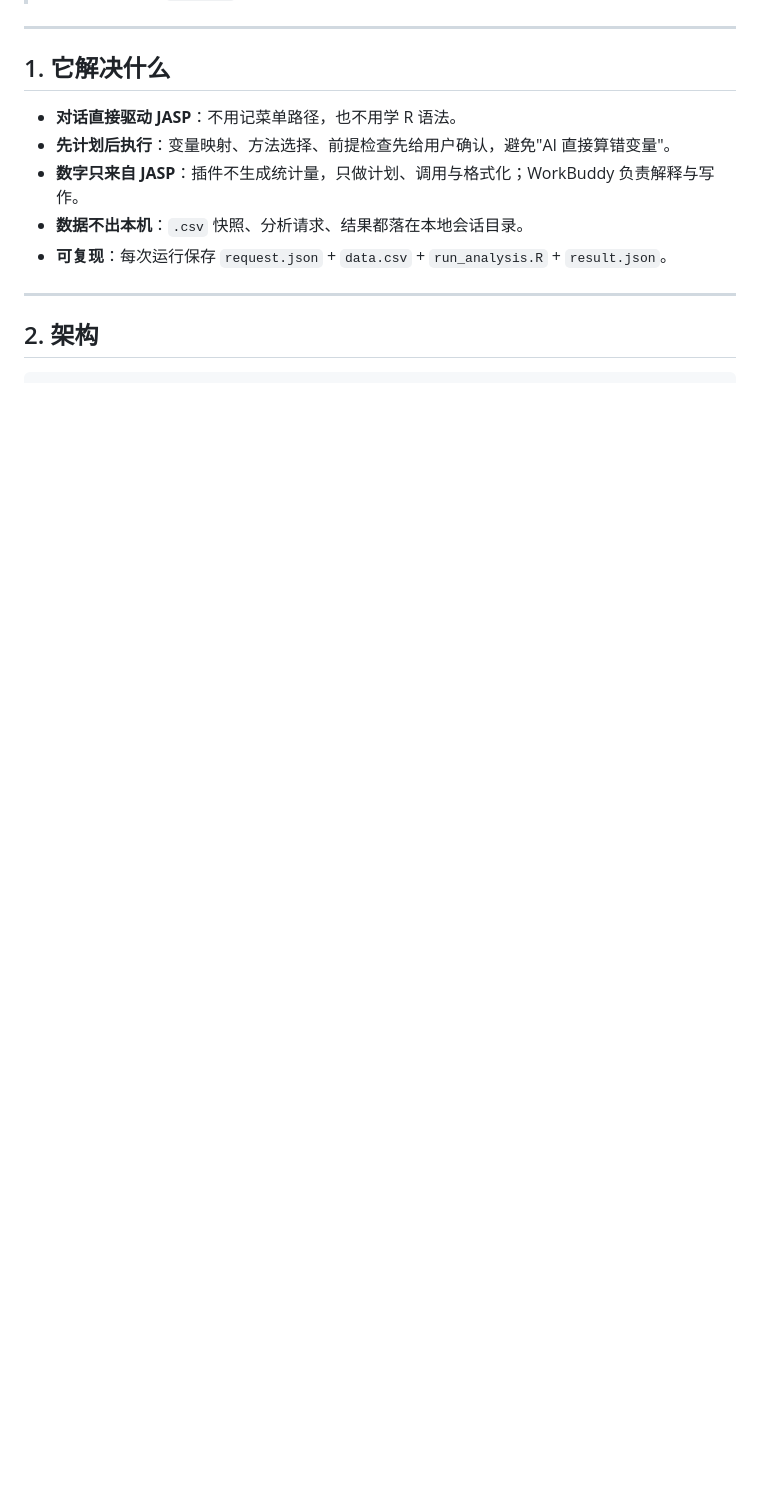
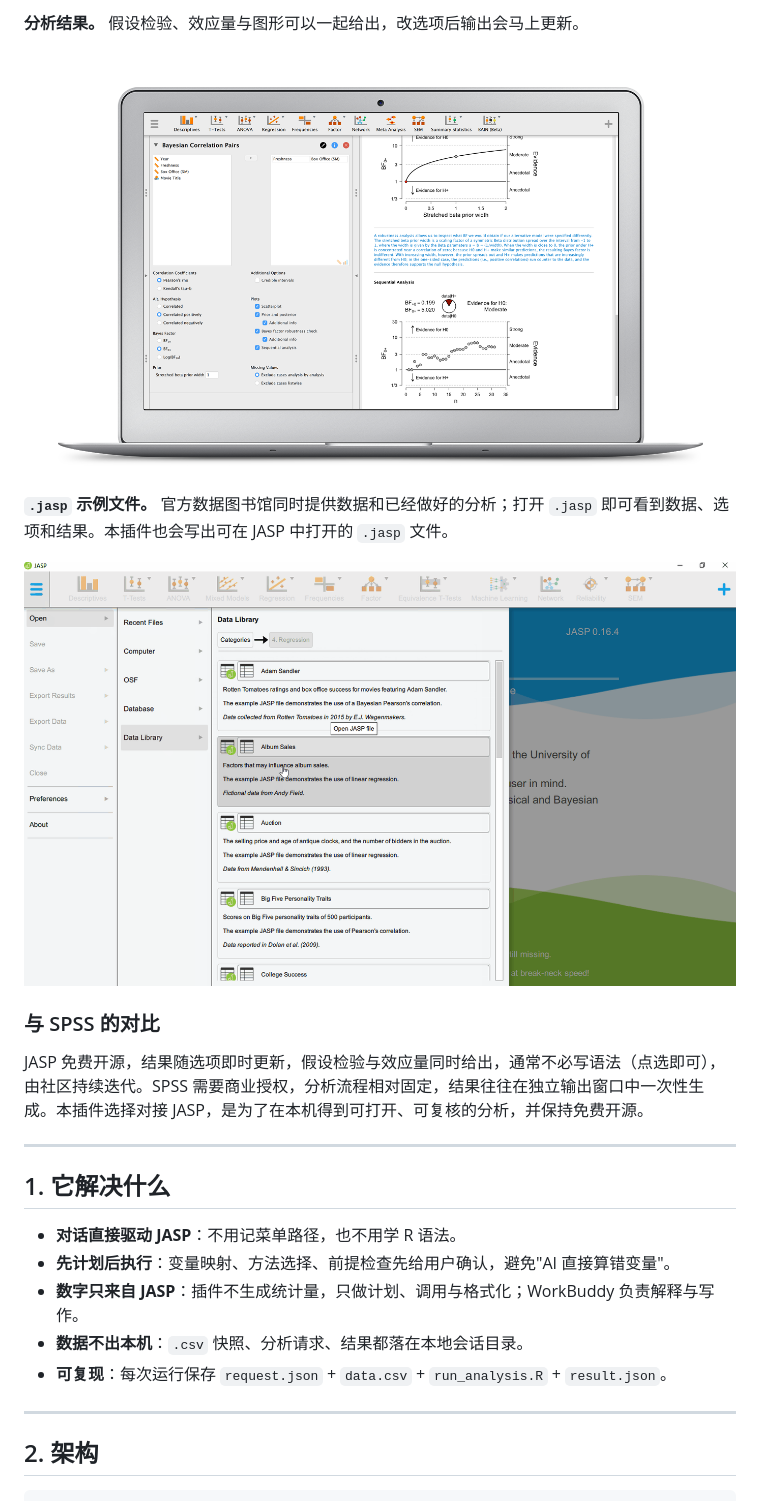
Before and after one commit to nanple/jasp-bridge, a Markdown page: README.md, the part around one of its changes. Drawn GitHub-style; pictures changed too: docs/images/jasp-file-examples.png (added), docs/images/jasp-results.png (added); blank space fills up the shorter version.

```diff
--- a/README.md
+++ b/README.md
@@ -11,3 +26,14 @@
+**分析结果。** 假设检验、效应量与图形可以一起给出，改选项后输出会马上更新。
+
+![JASP 分析结果：表格与图形随选项即时更新](docs/images/jasp-results.png)
+
+**`.jasp` 示例文件。** 官方数据图书馆同时提供数据和已经做好的分析；打开 `.jasp` 即可看到数据、选项和结果。本插件也会写出可在 JASP 中打开的 `.jasp` 文件。
+
+![JASP 数据图书馆中的示例 .jasp 文件](docs/images/jasp-file-examples.png)
+
+### 与 SPSS 的对比
+
+JASP 免费开源，结果随选项即时更新，假设检验与效应量同时给出，通常不必写语法（点选即可），由社区持续迭代。SPSS 需要商业授权，分析流程相对固定，结果往往在独立输出窗口中一次性生成。本插件选择对接 JASP，是为了在本机得到可打开、可复核的分析，并保持免费开源。
 
 ---
 
```
Also changed, not shown: other parts of README.md (+15 -0 lines), docs/images/jasp-main-interface.png (added).
